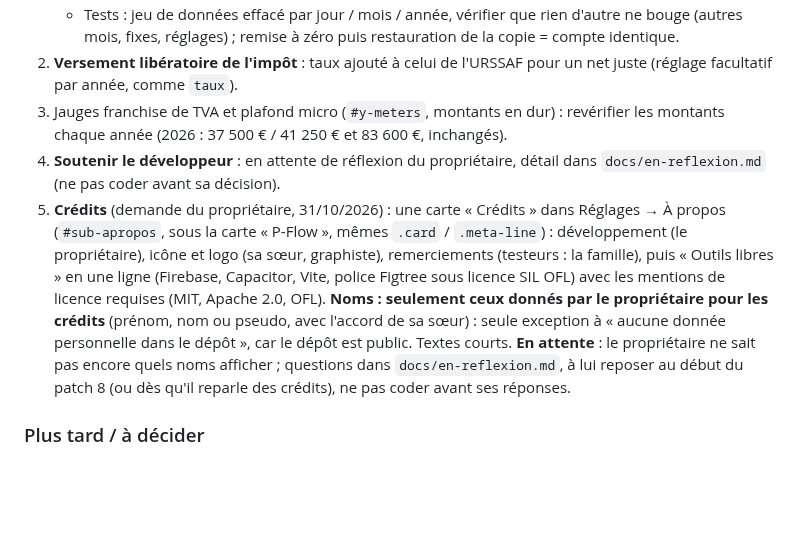
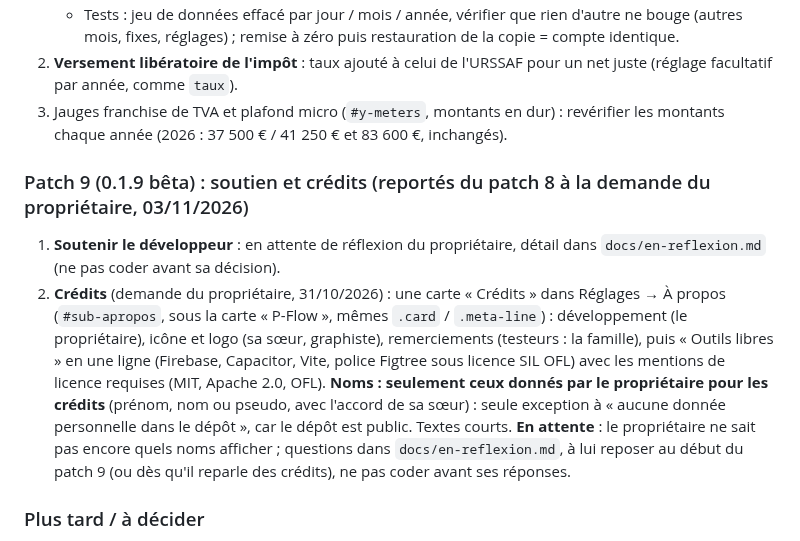
Before and after one commit to Lorn-noross/P-Flow, a Markdown page: CLAUDE.md, the part around the change. Rendered like a GitHub page; blank space fills up the shorter version.

Commit message:
Feuille de route : soutien et crédits reportés au patch 9
Co-Authored-By: Claude Opus 5.5 <noreply@anthropic.com>
Claude-Session: https://claude.ai/code/session_012brtTcf7xDQVfouQmj9PkP

```diff
--- a/CLAUDE.md
+++ b/CLAUDE.md
@@ -90,8 +90,10 @@ Règle du propriétaire (23/10/2026) : quand il propose une nouveauté, Claude c
    - Tests : jeu de données effacé par jour / mois / année, vérifier que rien d'autre ne bouge (autres mois, fixes, réglages) ; remise à zéro puis restauration de la copie = compte identique.
 2. **Versement libératoire de l'impôt** : taux ajouté à celui de l'URSSAF pour un net juste (réglage facultatif par année, comme `taux`).
 3. Jauges franchise de TVA et plafond micro (`#y-meters`, montants en dur) : revérifier les montants chaque année (2026 : 37 500 € / 41 250 € et 83 600 €, inchangés).
-4. **Soutenir le développeur** : en attente de réflexion du propriétaire, détail dans `docs/en-reflexion.md` (ne pas coder avant sa décision).
-5. **Crédits** (demande du propriétaire, 31/10/2026) : une carte « Crédits » dans Réglages → À propos (`#sub-apropos`, sous la carte « P-Flow », mêmes `.card` / `.meta-line`) : développement (le propriétaire), icône et logo (sa sœur, graphiste), remerciements (testeurs : la famille), puis « Outils libres » en une ligne (Firebase, Capacitor, Vite, police Figtree sous licence SIL OFL) avec les mentions de licence requises (MIT, Apache 2.0, OFL). **Noms : seulement ceux donnés par le propriétaire pour les crédits** (prénom, nom ou pseudo, avec l'accord de sa sœur) : seule exception à « aucune donnée personnelle dans le dépôt », car le dépôt est public. Textes courts. **En attente** : le propriétaire ne sait pas encore quels noms afficher ; questions dans `docs/en-reflexion.md`, à lui reposer au début du patch 8 (ou dès qu'il reparle des crédits), ne pas coder avant ses réponses.
+
+### Patch 9 (0.1.9 bêta) : soutien et crédits (reportés du patch 8 à la demande du propriétaire, 03/11/2026)
+1. **Soutenir le développeur** : en attente de réflexion du propriétaire, détail dans `docs/en-reflexion.md` (ne pas coder avant sa décision).
+2. **Crédits** (demande du propriétaire, 31/10/2026) : une carte « Crédits » dans Réglages → À propos (`#sub-apropos`, sous la carte « P-Flow », mêmes `.card` / `.meta-line`) : développement (le propriétaire), icône et logo (sa sœur, graphiste), remerciements (testeurs : la famille), puis « Outils libres » en une ligne (Firebase, Capacitor, Vite, police Figtree sous licence SIL OFL) avec les mentions de licence requises (MIT, Apache 2.0, OFL). **Noms : seulement ceux donnés par le propriétaire pour les crédits** (prénom, nom ou pseudo, avec l'accord de sa sœur) : seule exception à « aucune donnée personnelle dans le dépôt », car le dépôt est public. Textes courts. **En attente** : le propriétaire ne sait pas encore quels noms afficher ; questions dans `docs/en-reflexion.md`, à lui reposer au début du patch 9 (ou dès qu'il reparle des crédits), ne pas coder avant ses réponses.
 
 ### Plus tard / à décider
 - **Idées en attente de réflexion** (ne rien coder sans décision du propriétaire) : `docs/en-reflexion.md` : soutenir le développeur, crédits (noms), nouveau logo, **lancement public** (liste de l'indispensable) et **offre payante pour les auto-entrepreneurs**.
```
Also changed, not shown: docs/en-reflexion.md (+3 -3 lines).
